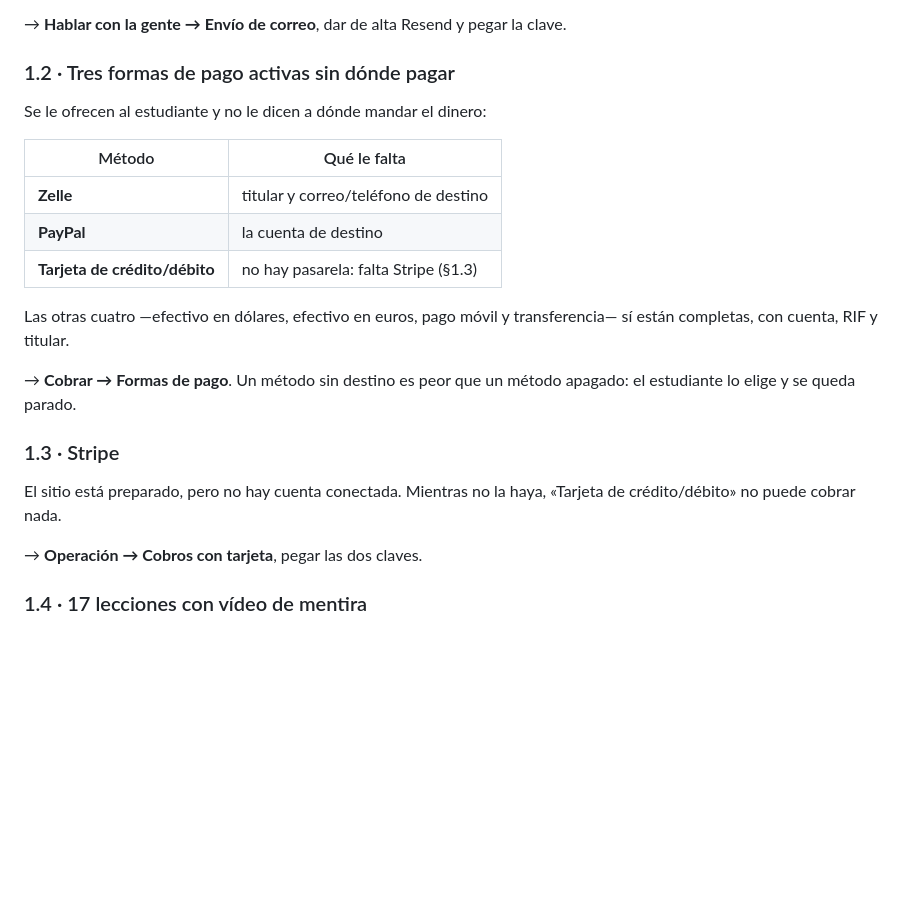
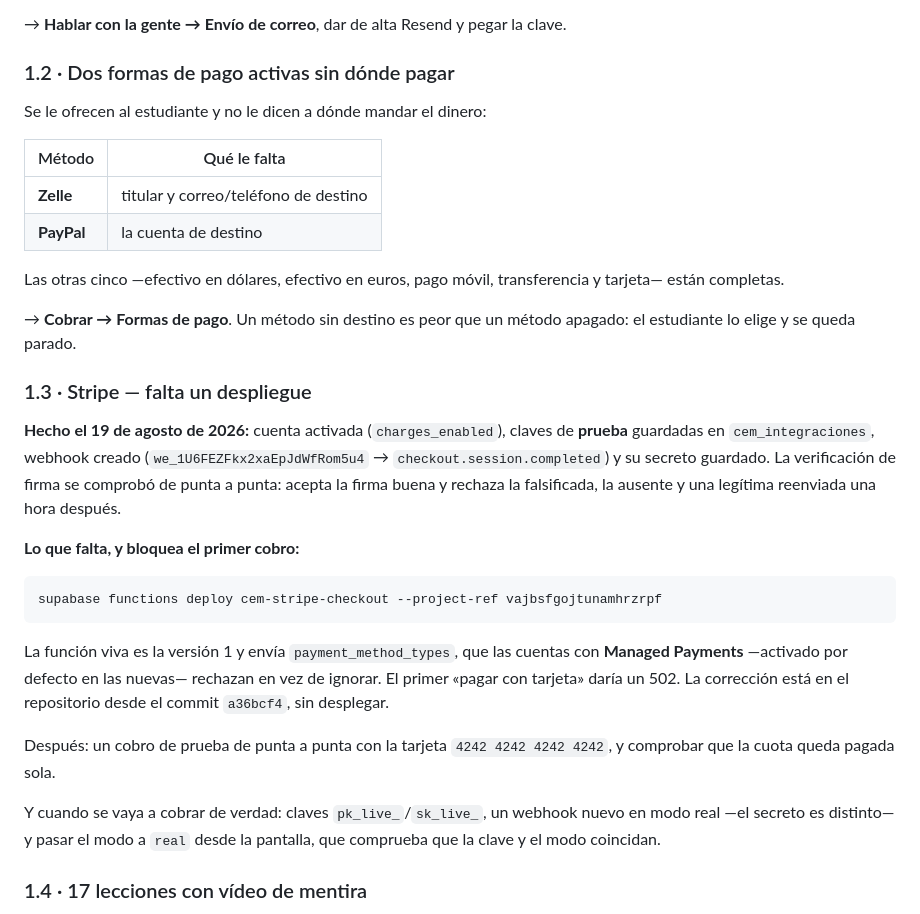
Before and after one commit to rengifojjrr/CEM-IMPULSO-MBA.-etc, a Markdown page: docs/lo-que-falta.md, the part around the change. Drawn GitHub-style; blank space fills up the shorter version.

Commit message:
Stripe: cuenta activa, webhook creado y firma comprobada; falta desplegar
Actualiza lo-que-falta.md, que ya no decía la verdad sobre Stripe.

Hecho: claves de prueba guardadas en cem_integraciones (nunca en el
repositorio), webhook creado apuntando a cem-stripe-webhook con
checkout.session.completed, y su secreto guardado. La verificación de firma se
probó contra la función viva: acepta la buena y rechaza la falsificada, la
ausente y una legítima reenviada una hora después — la protección contra
reenvíos funciona.

Falta un despliegue, y bloquea el primer cobro: la función viva sigue siendo la
versión 1, la que envía payment_method_types sin apagar Managed Payments. El
despliegue necesita una aprobación que esta sesión no puede pedir.

También: «Tarjeta de crédito/débito» sale de la lista de métodos sin destino.
Quedan Zelle y PayPal.

Co-Authored-By: Claude Opus 5 <noreply@anthropic.com>
Claude-Session: https://claude.ai/code/session_0121fEJA7eaVbgmzwhpLAuCE

````diff
--- a/docs/lo-que-falta.md
+++ b/docs/lo-que-falta.md
@@ -23,7 +23,7 @@ proveedor, es un motor girando en vacío.
 
 → **Hablar con la gente → Envío de correo**, dar de alta Resend y pegar la clave.
 
-### 1.2 · Tres formas de pago activas sin dónde pagar
+### 1.2 · Dos formas de pago activas sin dónde pagar
 
 Se le ofrecen al estudiante y no le dicen a dónde mandar el dinero:
 
@@ -31,20 +31,39 @@ Se le ofrecen al estudiante y no le dicen a dónde mandar el dinero:
 |---|---|
 | **Zelle** | titular y correo/teléfono de destino |
 | **PayPal** | la cuenta de destino |
-| **Tarjeta de crédito/débito** | no hay pasarela: falta Stripe (§1.3) |
 
-Las otras cuatro —efectivo en dólares, efectivo en euros, pago móvil y
-transferencia— sí están completas, con cuenta, RIF y titular.
+Las otras cinco —efectivo en dólares, efectivo en euros, pago móvil,
+transferencia y tarjeta— están completas.
 
 → **Cobrar → Formas de pago**. Un método sin destino es peor que un método
 apagado: el estudiante lo elige y se queda parado.
 
-### 1.3 · Stripe
+### 1.3 · Stripe — falta un despliegue
 
-El sitio está preparado, pero no hay cuenta conectada. Mientras no la haya,
-«Tarjeta de crédito/débito» no puede cobrar nada.
+**Hecho el 19 de agosto de 2026:** cuenta activada (`charges_enabled`), claves
+de **prueba** guardadas en `cem_integraciones`, webhook creado
+(`we_1U6FEZFkx2xaEpJdWfRom5u4` → `checkout.session.completed`) y su secreto
+guardado. La verificación de firma se comprobó de punta a punta: acepta la firma
+buena y rechaza la falsificada, la ausente y una legítima reenviada una hora
+después.
 
-→ **Operación → Cobros con tarjeta**, pegar las dos claves.
+**Lo que falta, y bloquea el primer cobro:**
+
+```bash
+supabase functions deploy cem-stripe-checkout --project-ref vajbsfgojtunamhrzrpf
+```
+
+La función viva es la versión 1 y envía `payment_method_types`, que las cuentas
+con **Managed Payments** —activado por defecto en las nuevas— rechazan en vez de
+ignorar. El primer «pagar con tarjeta» daría un 502. La corrección está en el
+repositorio desde el commit `a36bcf4`, sin desplegar.
+
+Después: un cobro de prueba de punta a punta con la tarjeta
+`4242 4242 4242 4242`, y comprobar que la cuota queda pagada sola.
+
+Y cuando se vaya a cobrar de verdad: claves `pk_live_`/`sk_live_`, un webhook
+nuevo en modo real —el secreto es distinto— y pasar el modo a `real` desde la
+pantalla, que comprueba que la clave y el modo coincidan.
 
 ### 1.4 · 17 lecciones con vídeo de mentira
 
````
